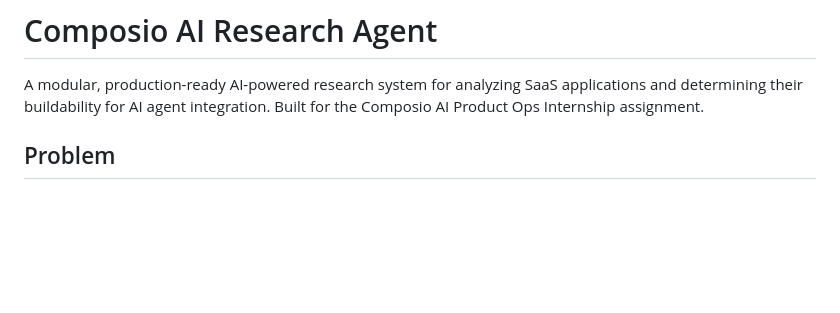
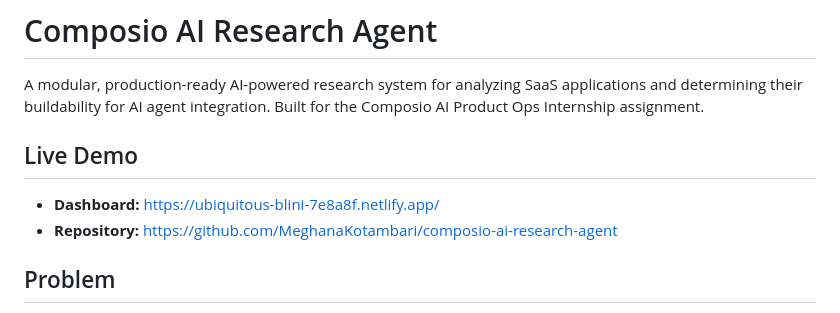
Before and after one commit to MeghanaKotambari/composio-ai-research-agent, a Markdown page: README.md, the part around the change. Rendered like a GitHub page; blank space fills up the shorter version.

Commit message:
docs: update documentation in README.md

```diff
--- a/README.md
+++ b/README.md
@@ -1,6 +1,12 @@
 # Composio AI Research Agent
 
 A modular, production-ready AI-powered research system for analyzing SaaS applications and determining their buildability for AI agent integration. Built for the Composio AI Product Ops Internship assignment.
+
+
+## Live Demo
+
+- **Dashboard:** https://ubiquitous-blini-7e8a8f.netlify.app/
+- **Repository:** https://github.com/MeghanaKotambari/composio-ai-research-agent
 
 ## Problem
 
```
